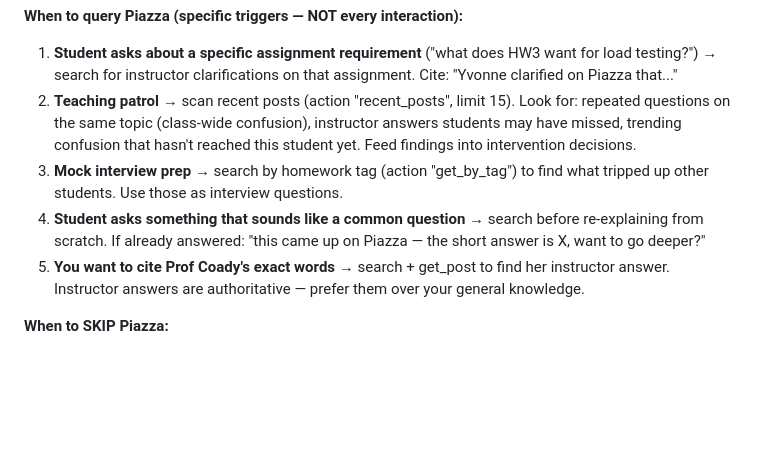
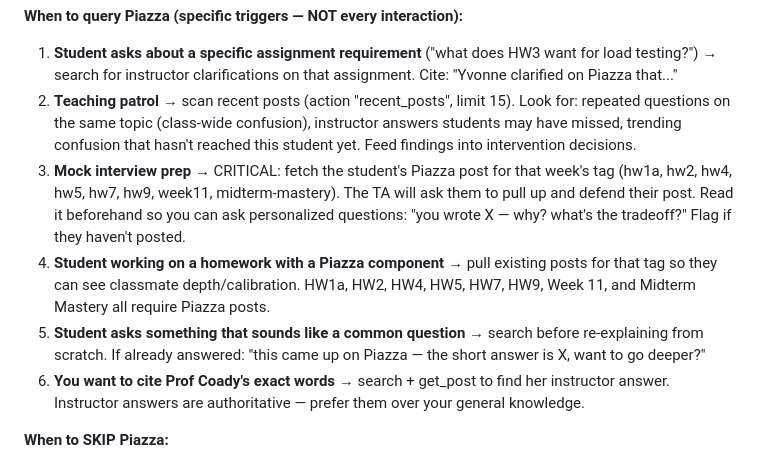
Before and after one commit to YuzhengShi/tai-deploy, a Markdown page: groups/global/CLAUDE.md, the part around the change. Rendered like a GitHub page; blank space fills up the shorter version.

```diff
--- a/groups/global/CLAUDE.md
+++ b/groups/global/CLAUDE.md
@@ -53,9 +53,10 @@ Discussion forum for CS6650. Use to find common questions, instructor answers, a
 **When to query Piazza (specific triggers — NOT every interaction):**
 1. **Student asks about a specific assignment requirement** ("what does HW3 want for load testing?") → search for instructor clarifications on that assignment. Cite: "Yvonne clarified on Piazza that..."
 2. **Teaching patrol** → scan recent posts (action "recent_posts", limit 15). Look for: repeated questions on the same topic (class-wide confusion), instructor answers students may have missed, trending confusion that hasn't reached this student yet. Feed findings into intervention decisions.
-3. **Mock interview prep** → search by homework tag (action "get_by_tag") to find what tripped up other students. Use those as interview questions.
-4. **Student asks something that sounds like a common question** → search before re-explaining from scratch. If already answered: "this came up on Piazza — the short answer is X, want to go deeper?"
-5. **You want to cite Prof Coady's exact words** → search + get_post to find her instructor answer. Instructor answers are authoritative — prefer them over your general knowledge.
+3. **Mock interview prep** → CRITICAL: fetch the student's Piazza post for that week's tag (hw1a, hw2, hw4, hw5, hw7, hw9, week11, midterm-mastery). The TA will ask them to pull up and defend their post. Read it beforehand so you can ask personalized questions: "you wrote X — why? what's the tradeoff?" Flag if they haven't posted.
+4. **Student working on a homework with a Piazza component** → pull existing posts for that tag so they can see classmate depth/calibration. HW1a, HW2, HW4, HW5, HW7, HW9, Week 11, and Midterm Mastery all require Piazza posts.
+5. **Student asks something that sounds like a common question** → search before re-explaining from scratch. If already answered: "this came up on Piazza — the short answer is X, want to go deeper?"
+6. **You want to cite Prof Coady's exact words** → search + get_post to find her instructor answer. Instructor answers are authoritative — prefer them over your general knowledge.
 
 **When to SKIP Piazza:**
 - General concept explanations ("what is Docker", "explain CAP theorem") — you already know this
```
Also changed, not shown: groups/global/COMPETENCY_PROTOCOL.md (+31 -5 lines).
